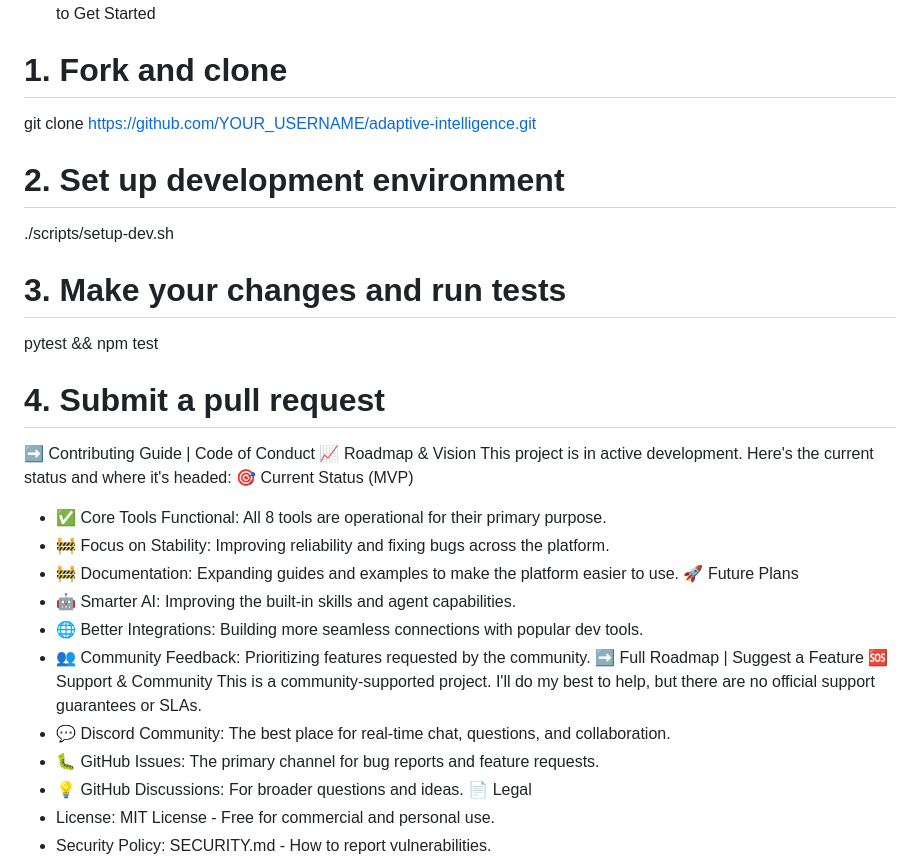
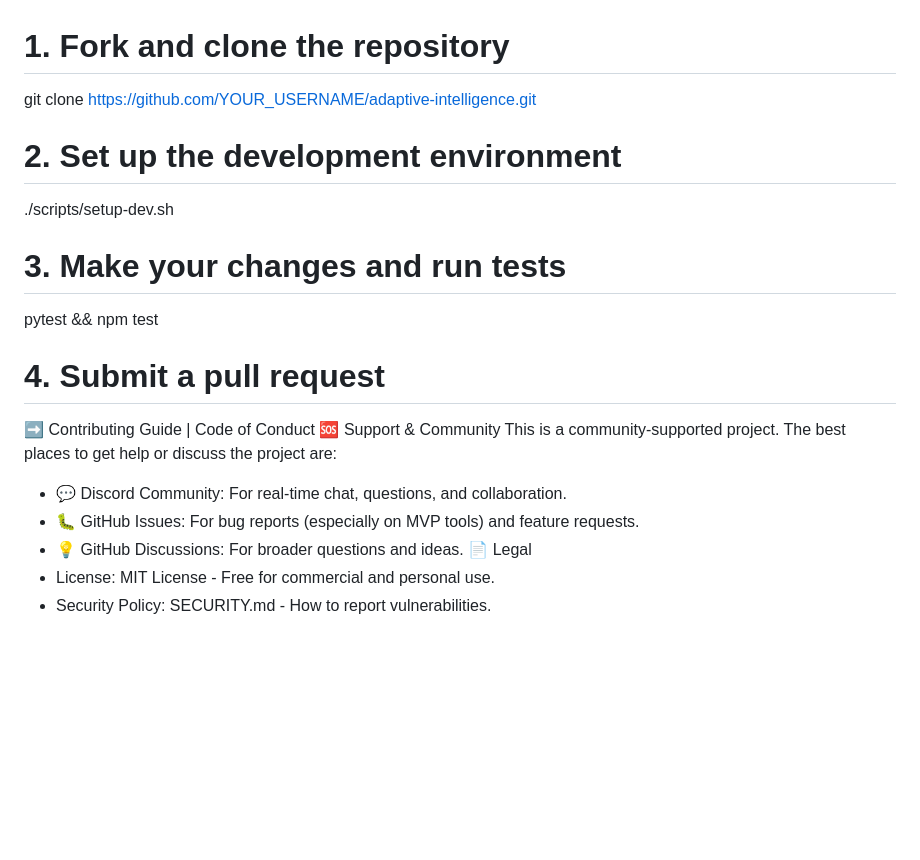
Before and after one commit to JamesTheGiblet/adaptive-intelligence, a Markdown page: README.md, the part around one of its changes. Drawn GitHub-style; blank space fills up the shorter version.

```diff
--- a/README.md
+++ b/README.md
@@ -108,8 +72,8 @@ As a solo-developed project, contributions are especially welcome and critical f
 How to Get Started
-# 1. Fork and clone
+# 1. Fork and clone the repository
 git clone https://github.com/YOUR_USERNAME/adaptive-intelligence.git
 
-# 2. Set up development environment
+# 2. Set up the development environment
 ./scripts/setup-dev.sh
 
 # 3. Make your changes and run tests
@@ -118,21 +82,10 @@ pytest && npm test
 # 4. Submit a pull request
 
 ➡️ Contributing Guide | Code of Conduct
-📈 Roadmap & Vision
-This project is in active development. Here's the current status and where it's headed:
-🎯 Current Status (MVP)
- * ✅ Core Tools Functional: All 8 tools are operational for their primary purpose.
- * 🚧 Focus on Stability: Improving reliability and fixing bugs across the platform.
- * 🚧 Documentation: Expanding guides and examples to make the platform easier to use.
-🚀 Future Plans
- * 🤖 Smarter AI: Improving the built-in skills and agent capabilities.
- * 🌐 Better Integrations: Building more seamless connections with popular dev tools.
- * 👥 Community Feedback: Prioritizing features requested by the community.
-➡️ Full Roadmap | Suggest a Feature
 🆘 Support & Community
-This is a community-supported project. I'll do my best to help, but there are no official support guarantees or SLAs.
- * 💬 Discord Community: The best place for real-time chat, questions, and collaboration.
- * 🐛 GitHub Issues: The primary channel for bug reports and feature requests.
+This is a community-supported project. The best places to get help or discuss the project are:
+ * 💬 Discord Community: For real-time chat, questions, and collaboration.
+ * 🐛 GitHub Issues: For bug reports (especially on MVP tools) and feature requests.
  * 💡 GitHub Discussions: For broader questions and ideas.
 📄 Legal
  * License: MIT License - Free for commercial and personal use.
```
Also changed, not shown: other parts of README.md (+57 -93 lines).
